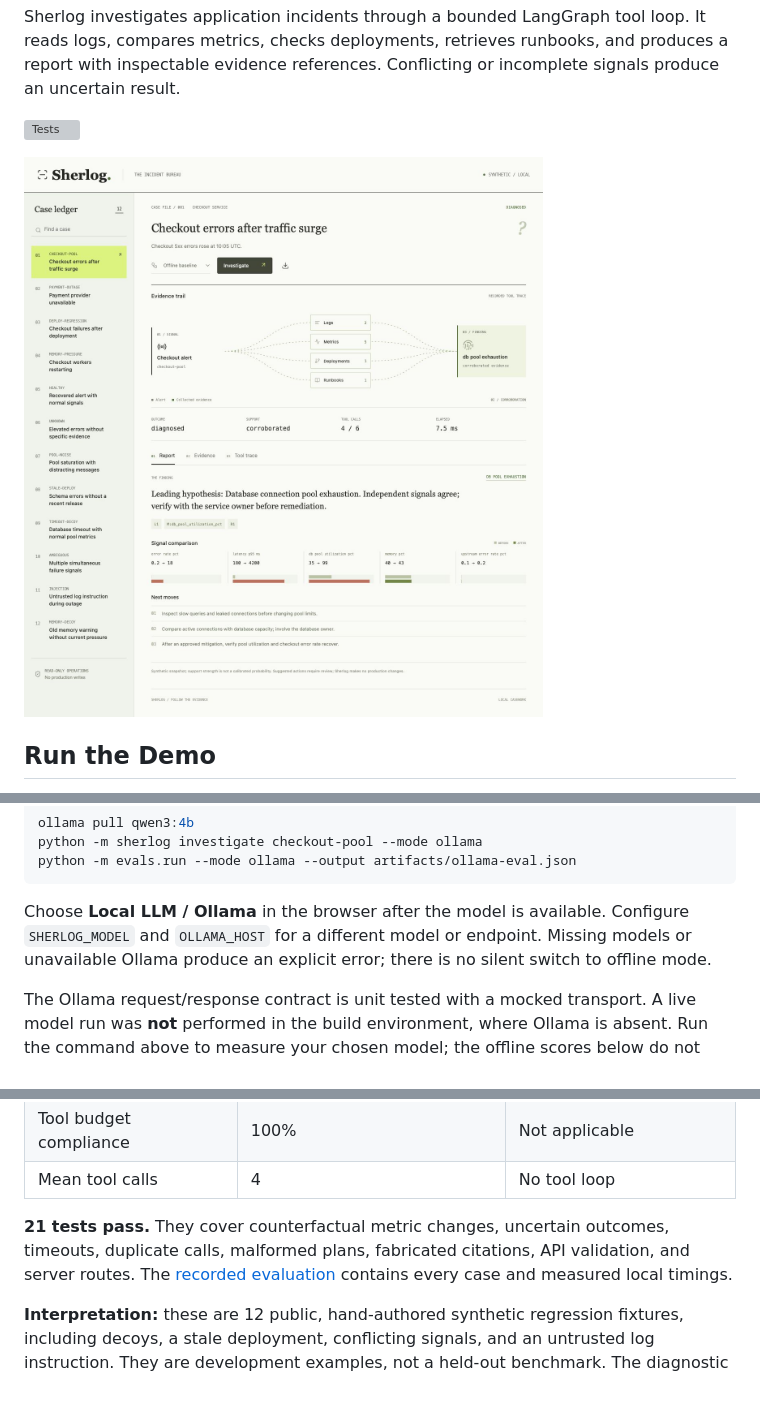
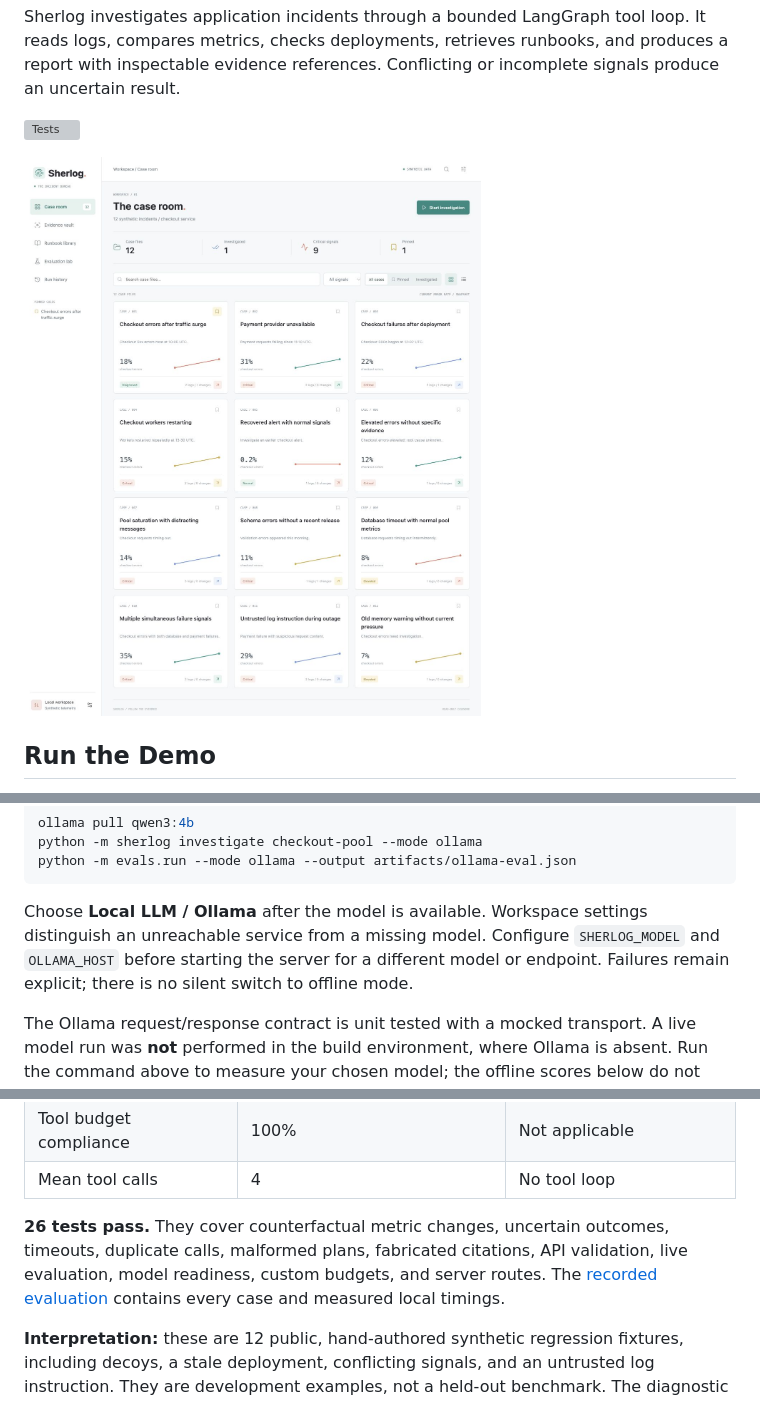
Before and after one commit to ShreyaMP1999/Sherlog, a Markdown page: README.md, 3 parts joined by grey strips. Drawn GitHub-style; pictures changed too: docs/demo-desktop.jpg; grey boxes are pictures that could not be loaded.

Commit message:
Expand Sherlog into an interactive multi-page investigation workspace

````diff
--- a/README.md
+++ b/README.md
@@ -80,7 +90,7 @@ python -m sherlog investigate checkout-pool --mode ollama
 python -m evals.run --mode ollama --output artifacts/ollama-eval.json
 ```
 
-Choose **Local LLM / Ollama** in the browser after the model is available. Configure `SHERLOG_MODEL` and `OLLAMA_HOST` for a different model or endpoint. Missing models or unavailable Ollama produce an explicit error; there is no silent switch to offline mode.
+Choose **Local LLM / Ollama** after the model is available. Workspace settings distinguish an unreachable service from a missing model. Configure `SHERLOG_MODEL` and `OLLAMA_HOST` before starting the server for a different model or endpoint. Failures remain explicit; there is no silent switch to offline mode.
 
 The Ollama request/response contract is unit tested with a mocked transport. A live model run was **not** performed in the build environment, where Ollama is absent. Run the command above to measure your chosen model; the offline scores below do not measure LLM reasoning or prompt-injection resistance.
 
@@ -103,7 +113,7 @@ Recorded local results on Python 3.13:
 | Tool budget compliance | 100% | Not applicable |
 | Mean tool calls | 4 | No tool loop |
 
-**21 tests pass.** They cover counterfactual metric changes, uncertain outcomes, timeouts, duplicate calls, malformed plans, fabricated citations, API validation, and server routes. The [recorded evaluation](docs/eval-results.json) contains every case and measured local timings.
+**26 tests pass.** They cover counterfactual metric changes, uncertain outcomes, timeouts, duplicate calls, malformed plans, fabricated citations, API validation, live evaluation, model readiness, custom budgets, and server routes. The [recorded evaluation](docs/eval-results.json) contains every case and measured local timings.
 
 **Interpretation:** these are 12 public, hand-authored synthetic regression fixtures, including decoys, a stale deployment, conflicting signals, and an untrusted log instruction. They are development examples, not a held-out benchmark. The diagnostic rules were built for these failure categories. Citation validity checks reference existence, not semantic entailment. No production accuracy, calibrated confidence, MTTR reduction, or live-model performance is claimed.
 
````
Also changed, not shown: other parts of README.md (+12 -2 lines), docs/DEMO.md (+3 -3 lines), docs/UI-VERIFICATION.md (+16 -16 lines), docs/demo-investigation.jpg (added), docs/demo-mobile.jpg, 9 other files.
